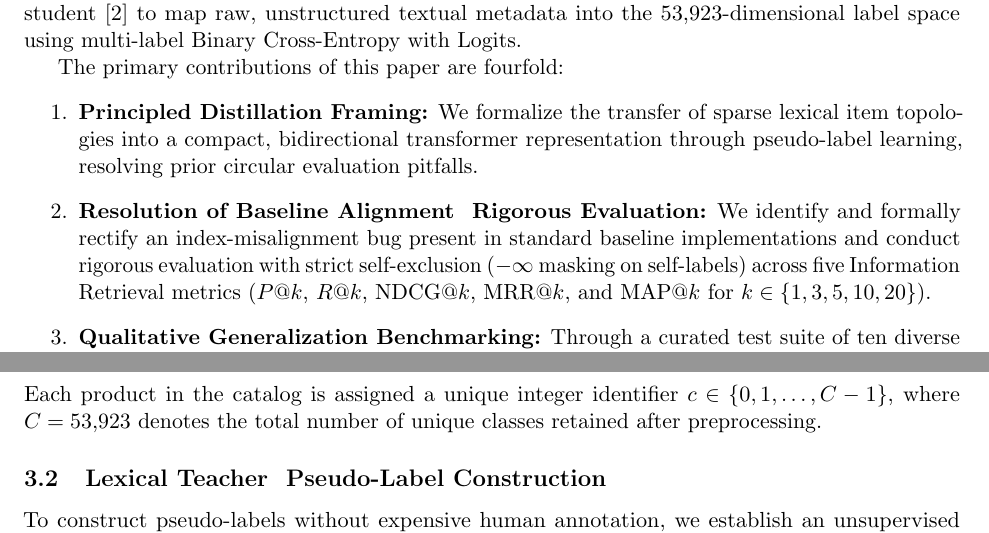
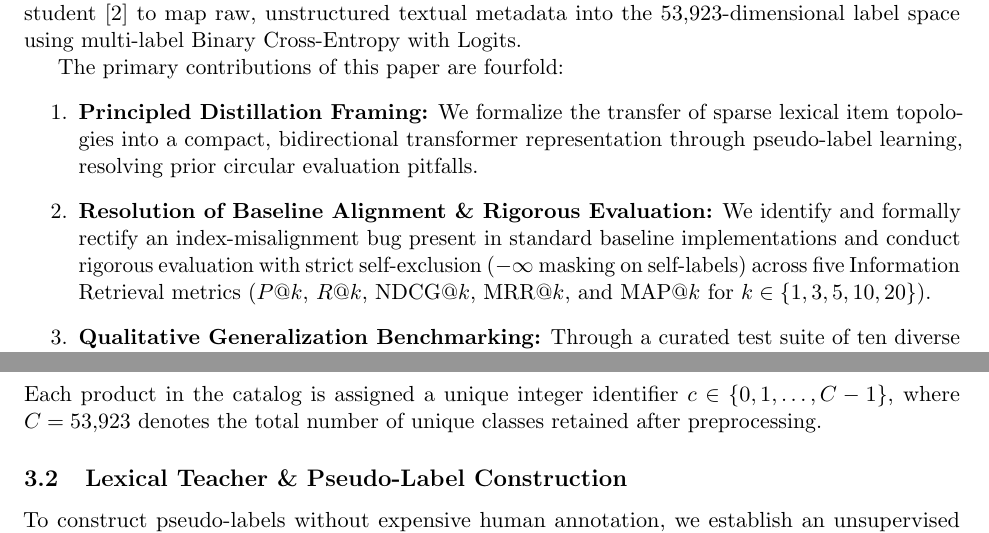
Before and after one commit to Sunnidhya/Distilling-Lexical-Product-Associations-into-Deep-Transformers, a LaTeX paper (arxiv_submission/main.tex): two parts of pages 2 and 3 of 13, joined at a grey line, cut so that both start at the same text. Compiled offline with pdfLaTeX.

Commit message:
Update main.tex
upload fixes

```diff
--- a/arxiv_submission/main.tex
+++ b/arxiv_submission/main.tex
@@ -60,7 +60,7 @@ In this paper, we present an end-to-end framework that reframes multi-category e
 The primary contributions of this paper are fourfold:
 \begin{enumerate}
   \item \textbf{Principled Distillation Framing:} We formalize the transfer of sparse lexical item topologies into a compact, bidirectional transformer representation through pseudo-label learning, resolving prior circular evaluation pitfalls.
-  \item \textbf{Resolution of Baseline Alignment & Rigorous Evaluation:} We identify and formally rectify an index-misalignment bug present in standard baseline implementations and conduct rigorous evaluation with strict self-exclusion ($-\infty$ masking on self-labels) across five Information Retrieval metrics ($P@k$, $R@k$, $\text{NDCG}@k$, $\text{MRR}@k$, and $\text{MAP}@k$ for $k \in \{1, 3, 5, 10, 20\}$).
+  \item \textbf{Resolution of Baseline Alignment \& Rigorous Evaluation:} We identify and formally rectify an index-misalignment bug present in standard baseline implementations and conduct rigorous evaluation with strict self-exclusion ($-\infty$ masking on self-labels) across five Information Retrieval metrics ($P@k$, $R@k$, $\text{NDCG}@k$, $\text{MRR}@k$, and $\text{MAP}@k$ for $k \in \{1, 3, 5, 10, 20\}$).
   \item \textbf{Qualitative Generalization Benchmarking:} Through a curated test suite of ten diverse natural language query archetypes, we demonstrate empirical evidence of intent recovery and semantic comprehension where keyword matching degenerates.
   \item \textbf{Architectural Scalability Analysis:} We provide a detailed technical analysis of the memory and computational bottlenecks inherent in extreme multi-label classification projection layers ($C \approx 54{,}000$ vs.\ $C > 10^6$) and delineate a concrete roadmap toward Dual-Encoder (Two-Tower) Approximate Nearest Neighbor (ANN) vector search.
 \end{enumerate}
@@ -88,7 +88,7 @@ Let $\mathcal{C} = \{p_1, p_2, \dots, p_N\}$ denote an e-commerce catalog compri
 \end{equation}
 Each product in the catalog is assigned a unique integer identifier $c \in \{0, 1, \dots, C-1\}$, where $C = 53{,}923$ denotes the total number of unique classes retained after preprocessing.
 
-\subsection{Lexical Teacher & Pseudo-Label Construction}
+\subsection{Lexical Teacher \& Pseudo-Label Construction}
 To construct pseudo-labels without expensive human annotation, we establish an unsupervised lexical baseline. For each item $p_i$, we extract its $L_2$-normalized TF-IDF feature vector $\mathbf{t}_i \in \mathbb{R}^{|V|}$ over a vocabulary $|V| = 50{,}000$ using sublinear term-frequency scaling ($\text{tf}_{\text{scaled}} = 1 + \log(\text{tf})$). Pairwise lexical similarity between products $p_i$ and $p_j$ is defined by cosine similarity:
 \begin{equation}
   S_{ij} = \cos(\mathbf{t}_i, \mathbf{t}_j) = \frac{\mathbf{t}_i \cdot \mathbf{t}_j}{\|\mathbf{t}_i\|_2 \|\mathbf{t}_j\|_2}.
```
Also changed, not shown: arxiv_submission/main.tex (4 more changed lines).
